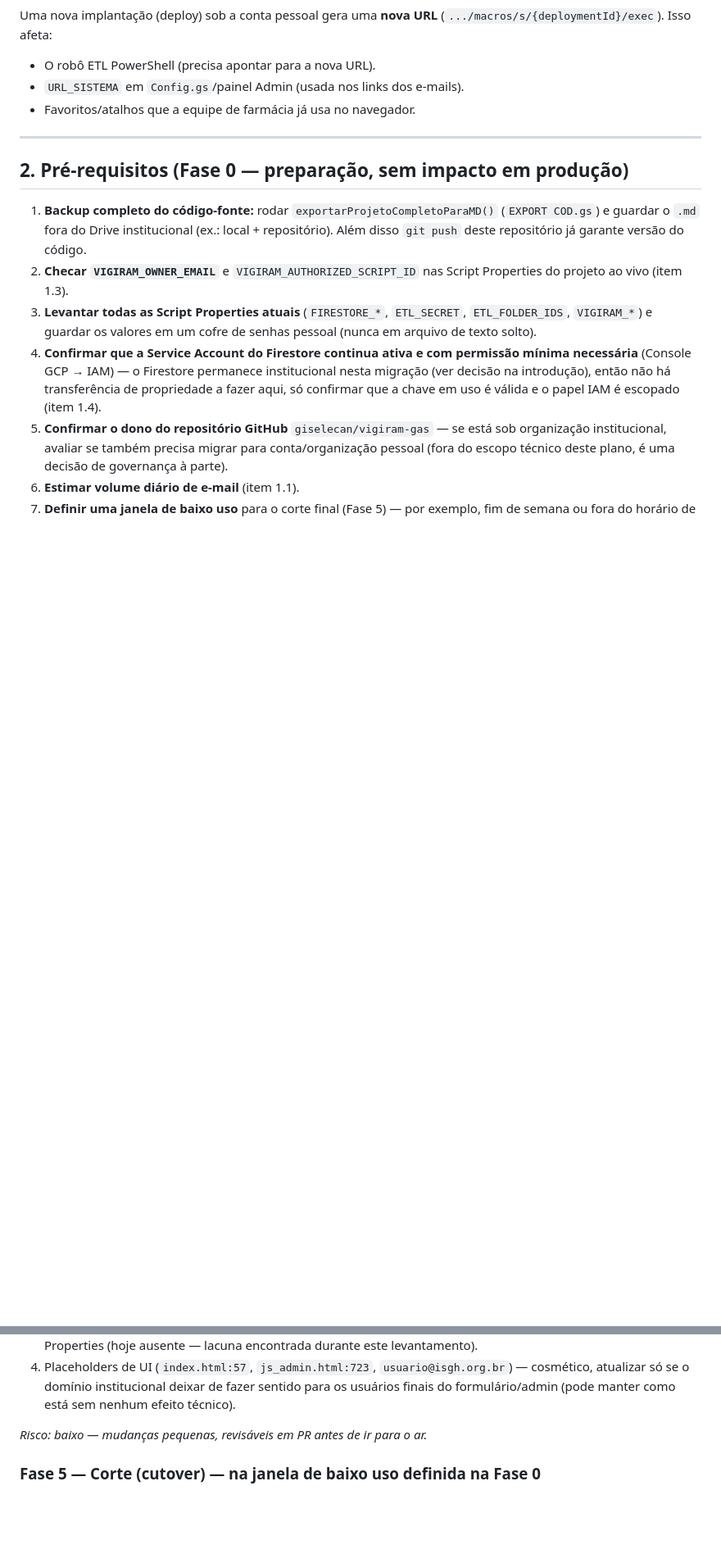
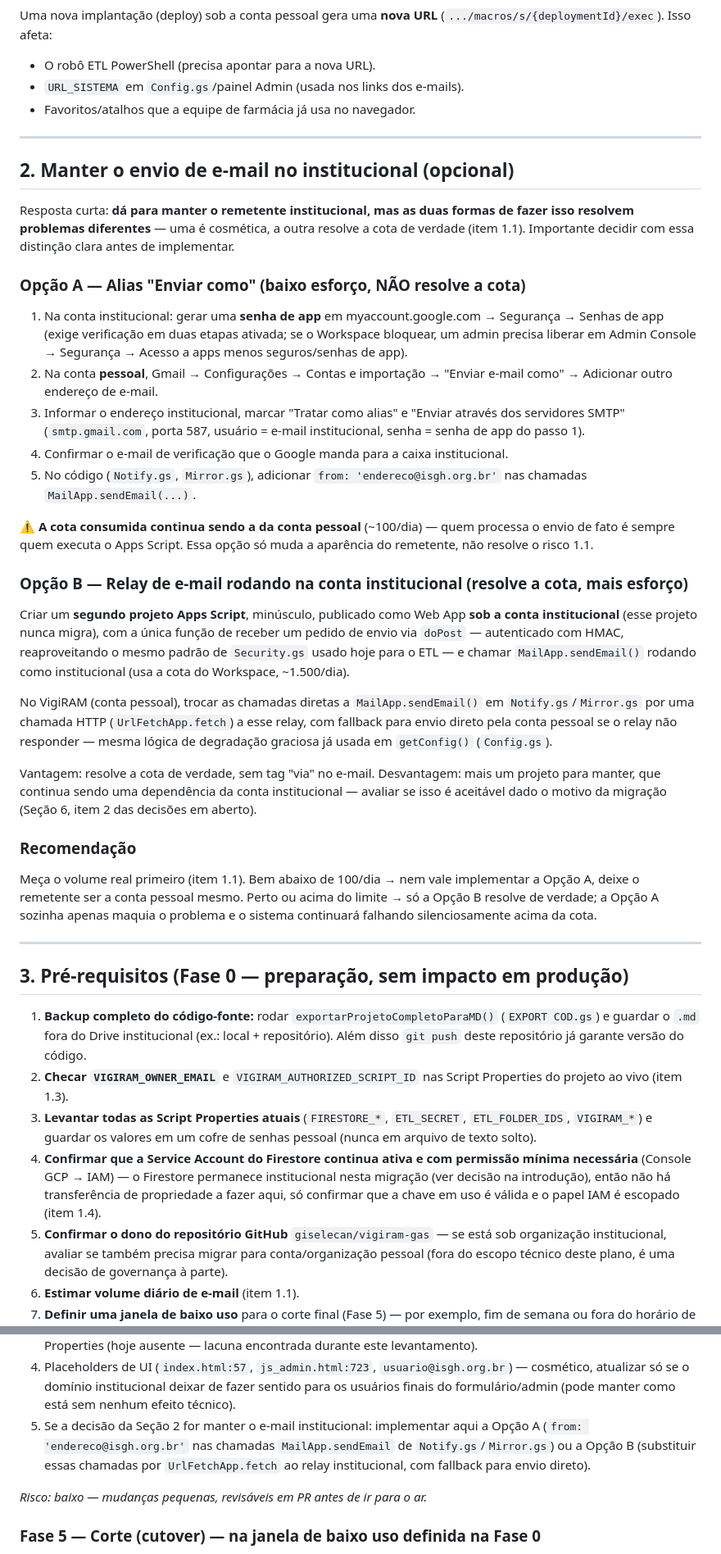
Before and after one commit to giselecan/vigiram-gas, a Markdown page: plano_migracao_conta_pessoal.md, 2 parts joined by grey strips. Shown at 82% size. Rendered like a GitHub page; blank space fills up the shorter version.

Commit message:
docs: adiciona estratégia para manter envio de e-mail institucional
Documenta duas formas de manter o remetente das notificações como
institucional mesmo após a migração da hospedagem: alias "Enviar
como" via SMTP (baixo esforço, mas não resolve a cota de envio da
conta pessoal) e um relay dedicado rodando sob a conta institucional
(resolve a cota de verdade, mais esforço de manutenção). Renumera as
seções seguintes do documento e ajusta referências cruzadas.

Co-Authored-By: Claude Sonnet 5 <noreply@anthropic.com>
Claude-Session: https://claude.ai/code/session_01DZkEK7aUp92CdNmnXyLiaR

```diff
--- a/plano_migracao_conta_pessoal.md
+++ b/plano_migracao_conta_pessoal.md
@@ -136,7 +135,62 @@ Uma nova implantação (deploy) sob a conta pessoal gera uma **nova URL**
 
 ---
 
-## 2. Pré-requisitos (Fase 0 — preparação, sem impacto em produção)
+## 2. Manter o envio de e-mail no institucional (opcional)
+
+Resposta curta: **dá para manter o remetente institucional, mas as duas
+formas de fazer isso resolvem problemas diferentes** — uma é cosmética,
+a outra resolve a cota de verdade (item 1.1). Importante decidir com essa
+distinção clara antes de implementar.
+
+### Opção A — Alias "Enviar como" (baixo esforço, NÃO resolve a cota)
+1. Na conta institucional: gerar uma **senha de app** em
+   myaccount.google.com → Segurança → Senhas de app (exige verificação em
+   duas etapas ativada; se o Workspace bloquear, um admin precisa liberar
+   em Admin Console → Segurança → Acesso a apps menos seguros/senhas de
+   app).
+2. Na conta **pessoal**, Gmail → Configurações → Contas e importação →
+   "Enviar e-mail como" → Adicionar outro endereço de e-mail.
+3. Informar o endereço institucional, marcar "Tratar como alias" e
+   "Enviar através dos servidores SMTP" (`smtp.gmail.com`, porta 587,
+   usuário = e-mail institucional, senha = senha de app do passo 1).
+4. Confirmar o e-mail de verificação que o Google manda para a caixa
+   institucional.
+5. No código (`Notify.gs`, `Mirror.gs`), adicionar
+   `from: 'endereco@isgh.org.br'` nas chamadas `MailApp.sendEmail(...)`.
+
+⚠️ **A cota consumida continua sendo a da conta pessoal** (~100/dia) —
+quem processa o envio de fato é sempre quem executa o Apps Script. Essa
+opção só muda a aparência do remetente, não resolve o risco 1.1.
+
+### Opção B — Relay de e-mail rodando na conta institucional (resolve a cota, mais esforço)
+Criar um **segundo projeto Apps Script**, minúsculo, publicado como Web
+App **sob a conta institucional** (esse projeto nunca migra), com a única
+função de receber um pedido de envio via `doPost` — autenticado com HMAC,
+reaproveitando o mesmo padrão de `Security.gs` usado hoje para o ETL — e
+chamar `MailApp.sendEmail()` rodando como institucional (usa a cota do
+Workspace, ~1.500/dia).
+
+No VigiRAM (conta pessoal), trocar as chamadas diretas a
+`MailApp.sendEmail()` em `Notify.gs`/`Mirror.gs` por uma chamada HTTP
+(`UrlFetchApp.fetch`) a esse relay, com fallback para envio direto pela
+conta pessoal se o relay não responder — mesma lógica de degradação
+graciosa já usada em `getConfig()` (`Config.gs`).
+
+Vantagem: resolve a cota de verdade, sem tag "via" no e-mail. Desvantagem:
+mais um projeto para manter, que continua sendo uma dependência da conta
+institucional — avaliar se isso é aceitável dado o motivo da migração
+(Seção 6, item 2 das decisões em aberto).
+
+### Recomendação
+Meça o volume real primeiro (item 1.1). Bem abaixo de 100/dia → nem vale
+implementar a Opção A, deixe o remetente ser a conta pessoal mesmo. Perto
+ou acima do limite → só a Opção B resolve de verdade; a Opção A sozinha
+apenas maquia o problema e o sistema continuará falhando silenciosamente
+acima da cota.
+
+---
+
+## 3. Pré-requisitos (Fase 0 — preparação, sem impacto em produção)
 
 1. **Backup completo do código-fonte:** rodar
    `exportarProjetoCompletoParaMD()` (`EXPORT COD.gs`) e guardar o `.md`
@@ -240,6 +294,11 @@ Mudanças pequenas e não-destrutivas:
    `usuario@isgh.org.br`) — cosmético, atualizar só se o domínio
    institucional deixar de fazer sentido para os usuários finais do
    formulário/admin (pode manter como está sem nenhum efeito técnico).
+5. Se a decisão da Seção 2 for manter o e-mail institucional: implementar
+   aqui a Opção A (`from: 'endereco@isgh.org.br'` nas chamadas
+   `MailApp.sendEmail` de `Notify.gs`/`Mirror.gs`) ou a Opção B
+   (substituir essas chamadas por `UrlFetchApp.fetch` ao relay
+   institucional, com fallback para envio direto).
 
 *Risco: baixo — mudanças pequenas, revisáveis em PR antes de ir para o ar.*
 
```
Also changed, not shown: other parts of plano_migracao_conta_pessoal.md (+10 -8 lines).
